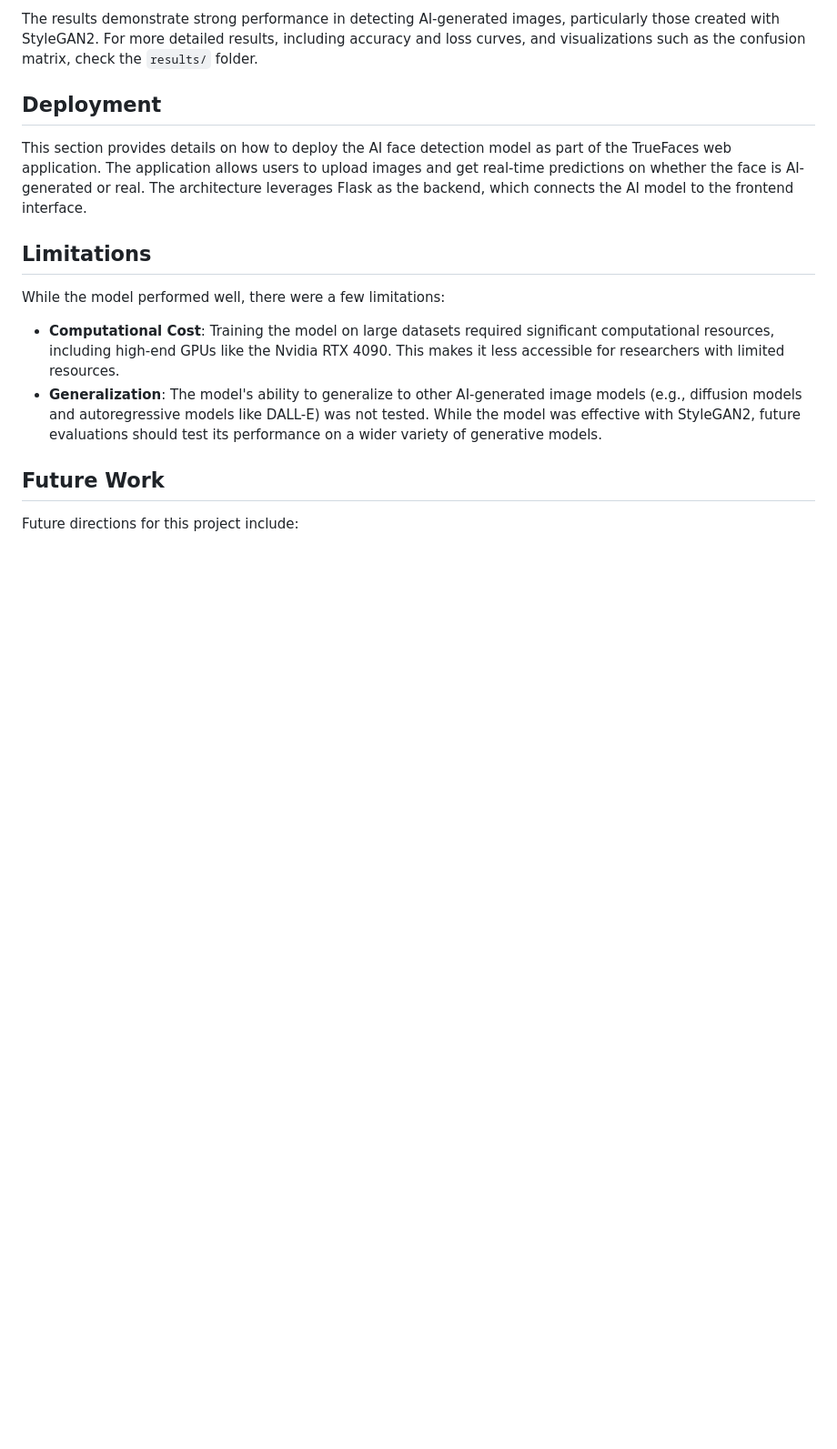
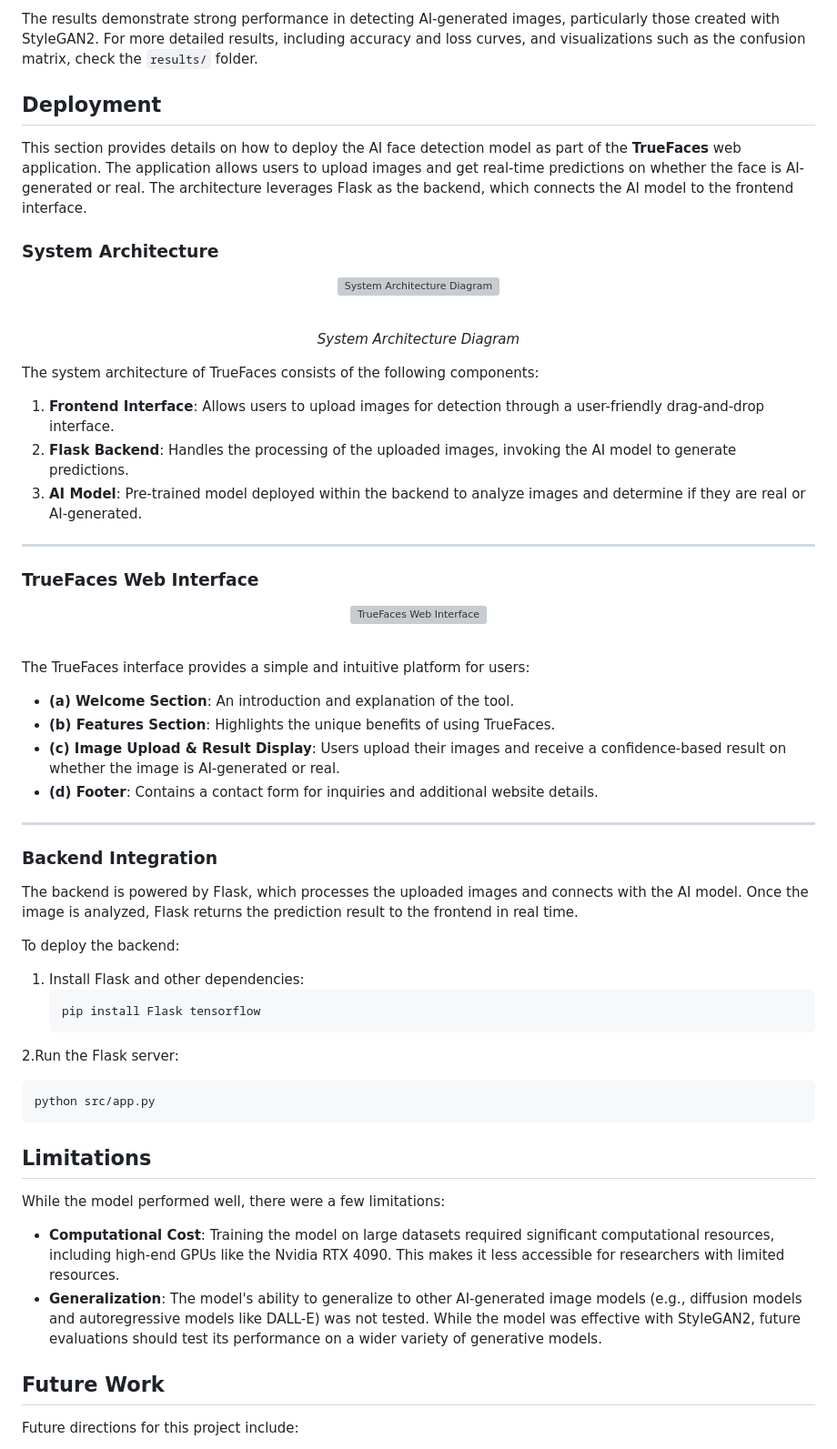
Before and after one commit to KhalidMHASNI/Using-Advanced-Algorithms-in-DL-to-Identify-AI-Generated-Faces, a Markdown page: README.md, the part around the change. Shown at 91% size. GitHub-like rendering; blank space fills up the shorter version; grey boxes are pictures that could not be loaded.

````diff
--- a/README.md
+++ b/README.md
@@ -72,7 +72,54 @@ The results demonstrate strong performance in detecting AI-generated images, par
 
 ## Deployment
 
-This section provides details on how to deploy the AI face detection model as part of the TrueFaces web application. The application allows users to upload images and get real-time predictions on whether the face is AI-generated or real. The architecture leverages Flask as the backend, which connects the AI model to the frontend interface.
+This section provides details on how to deploy the AI face detection model as part of the **TrueFaces** web application. The application allows users to upload images and get real-time predictions on whether the face is AI-generated or real. The architecture leverages Flask as the backend, which connects the AI model to the frontend interface.
+
+### System Architecture
+
+<p align="center">
+  <img src="https://github.com/user-attachments/assets/9256d433-5f88-4535-93da-cb5b04d73daa" alt="System Architecture Diagram">
+</p>
+<br>
+<i><p align="center">System Architecture Diagram</p></i>
+
+The system architecture of TrueFaces consists of the following components:
+
+1. **Frontend Interface**: Allows users to upload images for detection through a user-friendly drag-and-drop interface.
+2. **Flask Backend**: Handles the processing of the uploaded images, invoking the AI model to generate predictions.
+3. **AI Model**: Pre-trained model deployed within the backend to analyze images and determine if they are real or AI-generated.
+
+---
+
+### TrueFaces Web Interface
+
+<p align="center">
+  <img src="https://github.com/user-attachments/assets/d5dc4dee-fe11-4bc0-a717-f93c11e1d31c" alt="TrueFaces Web Interface">
+</p>
+<br>
+
+The TrueFaces interface provides a simple and intuitive platform for users:
+
+- **(a) Welcome Section**: An introduction and explanation of the tool.
+- **(b) Features Section**: Highlights the unique benefits of using TrueFaces.
+- **(c) Image Upload & Result Display**: Users upload their images and receive a confidence-based result on whether the image is AI-generated or real.
+- **(d) Footer**: Contains a contact form for inquiries and additional website details.
+
+---
+
+### Backend Integration
+
+The backend is powered by Flask, which processes the uploaded images and connects with the AI model. Once the image is analyzed, Flask returns the prediction result to the frontend in real time.
+
+
+To deploy the backend:
+1. Install Flask and other dependencies:
+   ```bash
+   pip install Flask tensorflow
+   ```
+2.Run the Flask server:
+  ```bash
+  python src/app.py
+  ```
 
 ## Limitations
 
````
